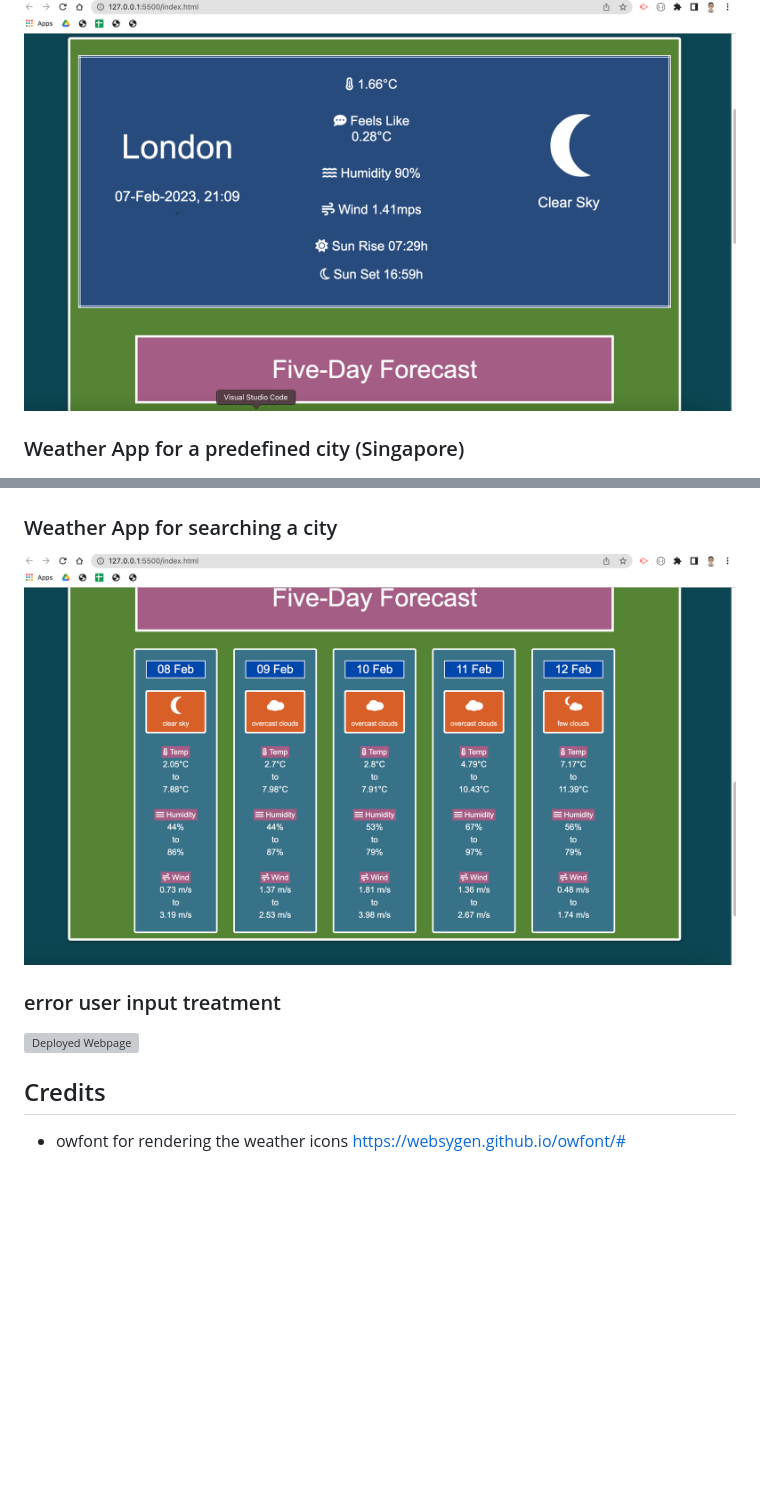
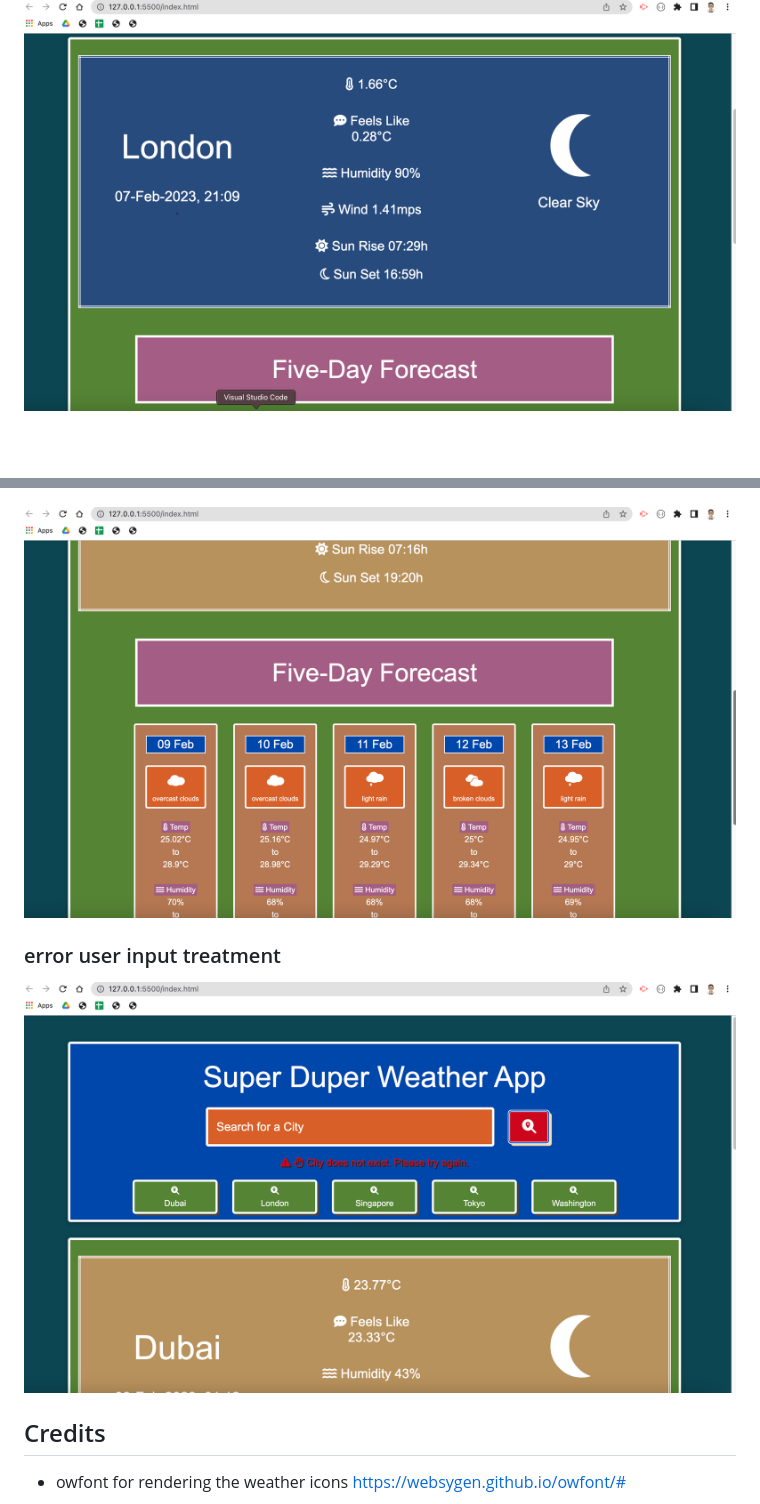
Before and after one commit to HaveTimeDrinkTea/w08_Five_Day_Weather_Dashboard, a Markdown page: README.md, 2 parts joined by grey strips. Rendered like a GitHub page; blank space fills up the shorter version; grey boxes are pictures that could not be loaded.

```diff
--- a/README.md
+++ b/README.md
@@ -91,6 +91,5 @@ Screen dump of the deployed webpage:
 
 ![Deployed Webpage](assets/images/weatherdashboard2.png)
 
-### Weather App for a predefined city (Singapore)
 ![Deployed Webpage](assets/images/weatherdashboard3.png)
 
@@ -97,10 +99,11 @@ Screen dump of the deployed webpage:
 ![Deployed Webpage](assets/images/weatherdashboard4.png)
 
-### Weather App for searching a city
-![Deployed Webpage](assets/images/weatherdashboard3.png)
+![Deployed Webpage](assets/images/weatherdashboard5.png)
+
+
 
 ### error user input treatment
-![Deployed Webpage](assets/images/Wweatherdashboard6.png)
+![Deployed Webpage](assets/images/weatherdashboard6.png)
 
 
 
```
Also changed, not shown: other parts of README.md (+3 -0 lines).
